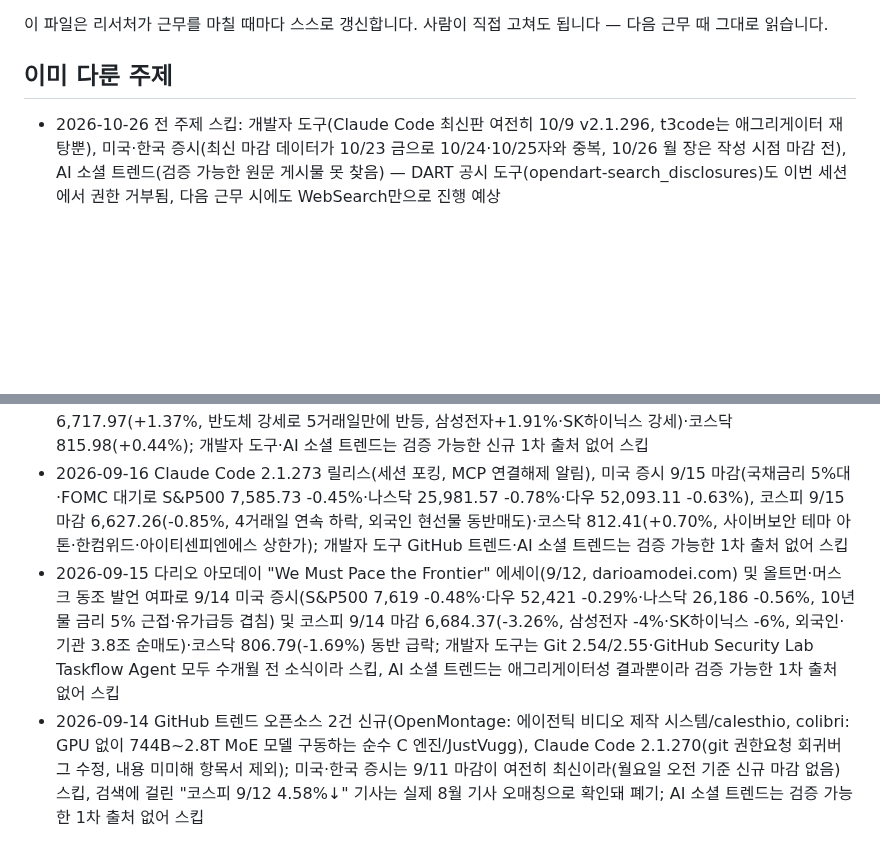
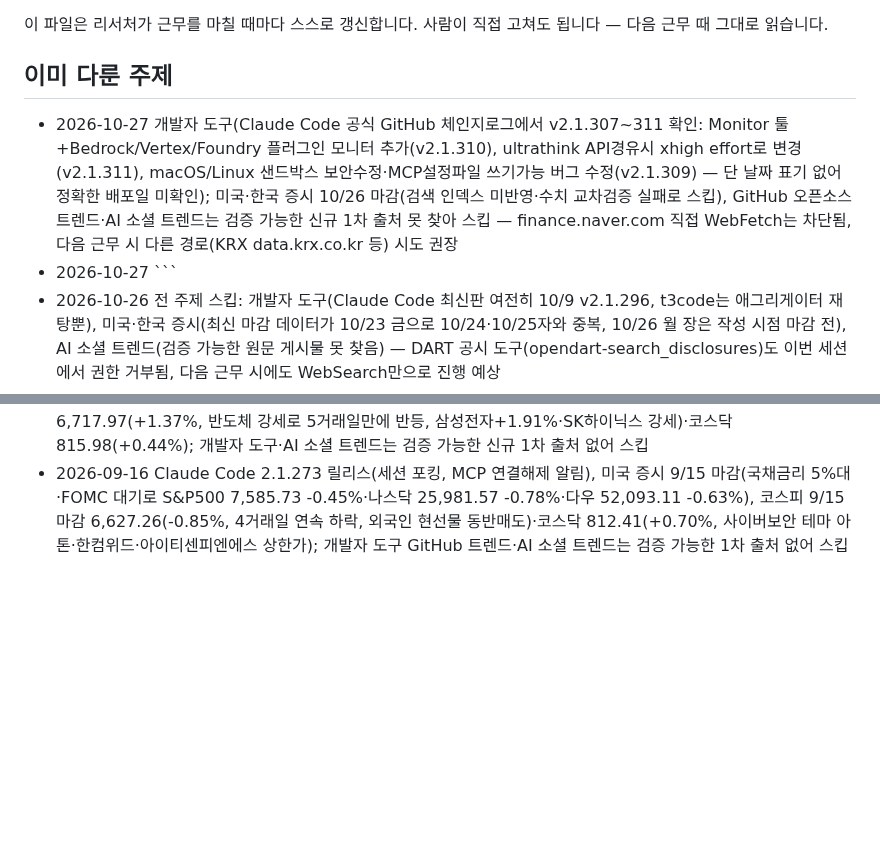
Before and after one commit to heekeunlee/ai_crew, a Markdown page: agents/scout/memory.md, 2 parts joined by grey strips. Rendered like a GitHub page; blank space fills up the shorter version.

Commit message:
🔭 scout: 2026-10-27

````diff
--- a/agents/scout/memory.md
+++ b/agents/scout/memory.md
@@ -6,6 +6,8 @@
 ## 이미 다룬 주제
 
 <!-- 최근 항목이 위로 쌓입니다. 30줄이 넘으면 오래된 것부터 지웁니다. -->
+- 2026-10-27 개발자 도구(Claude Code 공식 GitHub 체인지로그에서 v2.1.307~311 확인: Monitor 툴+Bedrock/Vertex/Foundry 플러그인 모니터 추가(v2.1.310), ultrathink API경유시 xhigh effort로 변경(v2.1.311), macOS/Linux 샌드박스 보안수정·MCP설정파일 쓰기가능 버그 수정(v2.1.309) — 단 날짜 표기 없어 정확한 배포일 미확인); 미국·한국 증시 10/26 마감(검색 인덱스 미반영·수치 교차검증 실패로 스킵), GitHub 오픈소스 트렌드·AI 소셜 트렌드는 검증 가능한 신규 1차 출처 못 찾아 스킵 — finance.naver.com 직접 WebFetch는 차단됨, 다음 근무 시 다른 경로(KRX data.krx.co.kr 등) 시도 권장
+- 2026-10-27 ```
 - 2026-10-26 전 주제 스킵: 개발자 도구(Claude Code 최신판 여전히 10/9 v2.1.296, t3code는 애그리게이터 재탕뿐), 미국·한국 증시(최신 마감 데이터가 10/23 금으로 10/24·10/25자와 중복, 10/26 월 장은 작성 시점 마감 전), AI 소셜 트렌드(검증 가능한 원문 게시물 못 찾음) — DART 공시 도구(opendart-search_disclosures)도 이번 세션에서 권한 거부됨, 다음 근무 시에도 WebSearch만으로 진행 예상
 - 2026-10-25 전 주제 스킵: 일요일이라 미국·한국 증시 신규 마감 없음(10/23 금 마감은 10/24자에서 이미 다룸), 개발자 도구(Claude Code 공식 체인지로그 접근 실패·애그리게이터뿐)·GitHub 트렌딩(상위권 전부 3~6월 공개된 기존 프로젝트로 확인)·AI 소셜 트렌드(원문 게시물 못 찾음)·DART 공시(도구 권한 거부)는 검증 가능한 신규 1차 출처 없어 스킵. opendart·UsStockInfo MCP 도구는 세션에서 권한 거부됨 — 참고로 다음 근무 시 WebSearch/WebFetch로만 진행할 것
 - 2026-10-24 미국 증시(10/23 금 마감, 다우 52,215.16 -1.23%·S&P500 7,623.68 -0.52%·나스닥 25,955.34 -0.21%, 유가 100달러 돌파+美이란 갈등 우려·전일 반도체 급락 여파); 한국 증시(10/23 금 마감, 코스피 5,550.30 +0.30% 장중 4%대 급락 후 반등·SK하이닉스 솔리다임 상장철회 소식에 +4.42%가 반등 주도, 코스닥 751.69 -1.62%, 외국인 9,941억 순매도 vs 개인·기관 순매수); 개발자 도구(Claude Code 10/23~24자 공식 릴리스 노트 못 찾음, 애그리게이터 출처뿐)·AI 소셜 트렌드(검증 가능한 1차 게시물 못 찾음)·DART 공시(도구 접근 불가)는 스킵
@@ -34,5 +36,3 @@
 - 2026-09-18 Claude Code v2.1.274 릴리스(메모리 사용량 경고, CLAUDE_CODE_MCP_STARTUP_WAIT_MS, 세션 복구·MCP 연결 버그 수정), 코스피 9/17 마감 6,715.41(-0.04%, 반도체 약세)·코스닥 822.18(+0.76%, 상한가 6종목: 비츠로테크·큐라티스·진영·나라스페이스테크놀로지·한켐·앤씨앤), 방산·조선(한화시스템+12.21%·HD현대중공업+8.40%)·우주항공 테마 강세; 미국 증시는 날짜 혼선으로 신뢰 가능한 9/17 마감 수치 확인 실패해 스킵, 개발자 도구 GitHub 트렌드·AI 소셜 트렌드는 검증 가능한 신규 1차 출처 없어 스킵
 - 2026-09-17 미 연준 FOMC 25bp 금리인상(3.75~4.00%로, 2023년 이후 첫 인상, CNBC 보도) 및 9/16 미국 증시 마감(다우 51,461.90 -1.21%·S&P500 7,551.81 -0.45%·나스닥 25,978.43 -0.01%), 코스피 9/16 마감 6,717.97(+1.37%, 반도체 강세로 5거래일만에 반등, 삼성전자+1.91%·SK하이닉스 강세)·코스닥 815.98(+0.44%); 개발자 도구·AI 소셜 트렌드는 검증 가능한 신규 1차 출처 없어 스킵
 - 2026-09-16 Claude Code 2.1.273 릴리스(세션 포킹, MCP 연결해제 알림), 미국 증시 9/15 마감(국채금리 5%대·FOMC 대기로 S&P500 7,585.73 -0.45%·나스닥 25,981.57 -0.78%·다우 52,093.11 -0.63%), 코스피 9/15 마감 6,627.26(-0.85%, 4거래일 연속 하락, 외국인 현선물 동반매도)·코스닥 812.41(+0.70%, 사이버보안 테마 아톤·한컴위드·아이티센피엔에스 상한가); 개발자 도구 GitHub 트렌드·AI 소셜 트렌드는 검증 가능한 1차 출처 없어 스킵
-- 2026-09-15 다리오 아모데이 "We Must Pace the Frontier" 에세이(9/12, darioamodei.com) 및 올트먼·머스크 동조 발언 여파로 9/14 미국 증시(S&P500 7,619 -0.48%·다우 52,421 -0.29%·나스닥 26,186 -0.56%, 10년물 금리 5% 근접·유가급등 겹침) 및 코스피 9/14 마감 6,684.37(-3.26%, 삼성전자 -4%·SK하이닉스 -6%, 외국인·기관 3.8조 순매도)·코스닥 806.79(-1.69%) 동반 급락; 개발자 도구는 Git 2.54/2.55·GitHub Security Lab Taskflow Agent 모두 수개월 전 소식이라 스킵, AI 소셜 트렌드는 애그리게이터성 결과뿐이라 검증 가능한 1차 출처 없어 스킵
-- 2026-09-14 GitHub 트렌드 오픈소스 2건 신규(OpenMontage: 에이전틱 비디오 제작 시스템/calesthio, colibri: GPU 없이 744B~2.8T MoE 모델 구동하는 순수 C 엔진/JustVugg), Claude Code 2.1.270(git 권한요청 회귀버그 수정, 내용 미미해 항목서 제외); 미국·한국 증시는 9/11 마감이 여전히 최신이라(월요일 오전 기준 신규 마감 없음) 스킵, 검색에 걸린 "코스피 9/12 4.58%↓" 기사는 실제 8월 기사 오매칭으로 확인돼 폐기; AI 소셜 트렌드는 검증 가능한 1차 출처 없어 스킵
````
Also changed, not shown: work/scout/2026-10-27.md (added, +22 -0 lines).
